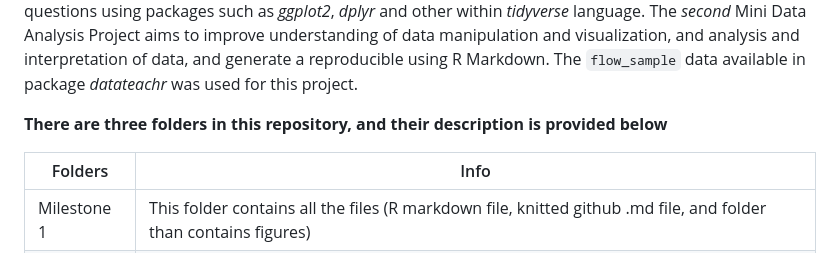
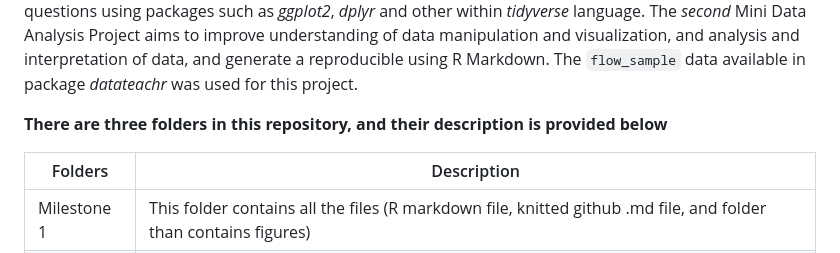
Before and after one commit to stat545ubc-2023/Gopal-Khanal-Mini-Data-Analysis, a Markdown page: README.md, the part around the change. GitHub-like rendering.

```diff
--- a/README.md
+++ b/README.md
@@ -7,7 +7,7 @@ This repository contains the files for the Individual Mini Data Analysis Project
 
 **There are three folders in this repository, and their description is provided below**
 
-Folders | Info
+Folders | Description
 --------|-------
 Milestone 1 | This folder contains all the files (R markdown file, knitted github .md file, and folder than contains figures)
 Milestone 2 |  This folder contains all the files(R markdown file, knitted github .md file, and folder than contains figures)
```
